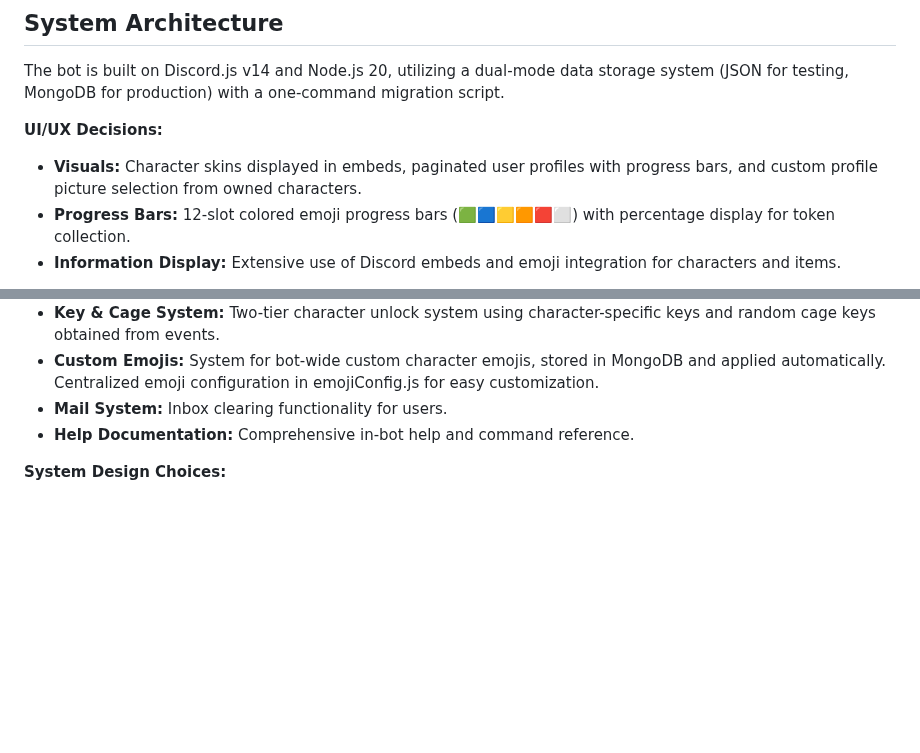
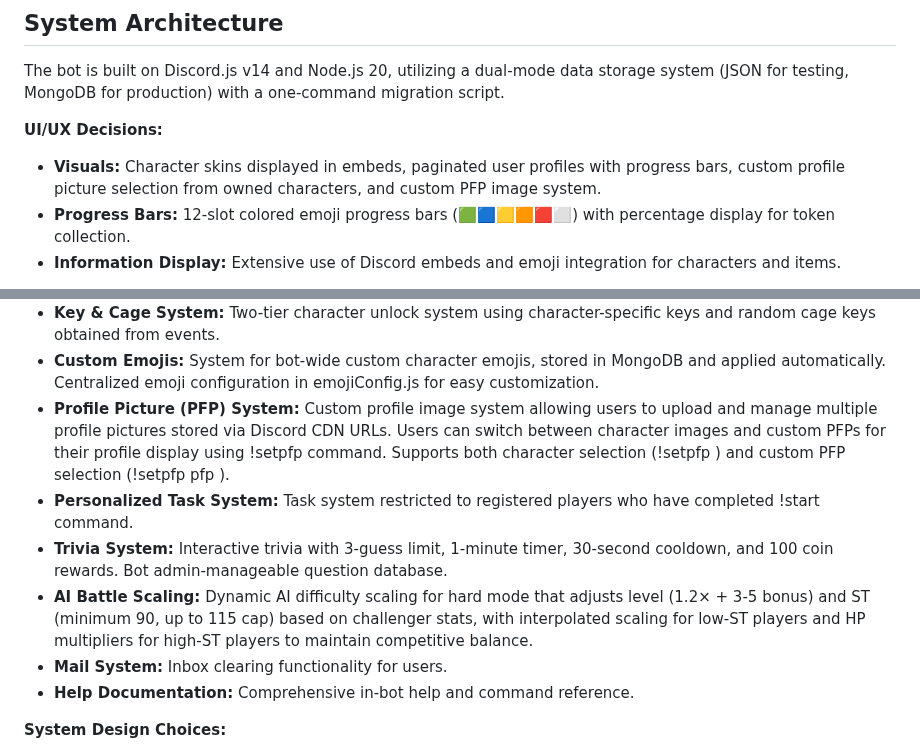
Before and after one commit to TigerMask1/play-bot, a Markdown page: replit.md, 2 parts joined by grey strips. Rendered like a GitHub page; blank space fills up the shorter version.

Commit message:
Add custom profile picture system for user customization
Implements a new profile picture (PFP) system allowing users to set custom images from a collection or character via the !setpfp command, storing Discord CDN URLs in MongoDB.

Replit-Commit-Author: Agent
Replit-Commit-Session-Id: f07905a4-7012-4c34-80e6-f9713dabbdf3
Replit-Commit-Checkpoint-Type: full_checkpoint
Replit-Commit-Event-Id: 6b2eba8d-28d5-4407-bec4-33b037655b88

```diff
--- a/replit.md
+++ b/replit.md
@@ -10,7 +10,7 @@ The agent should prioritize iterative development, frequently asking for feedbac
 The bot is built on Discord.js v14 and Node.js 20, utilizing a dual-mode data storage system (JSON for testing, MongoDB for production) with a one-command migration script.
 
 **UI/UX Decisions:**
-- **Visuals:** Character skins displayed in embeds, paginated user profiles with progress bars, and custom profile picture selection from owned characters.
+- **Visuals:** Character skins displayed in embeds, paginated user profiles with progress bars, custom profile picture selection from owned characters, and custom PFP image system.
 - **Progress Bars:** 12-slot colored emoji progress bars (🟩🟦🟨🟧🟥⬜) with percentage display for token collection.
 - **Information Display:** Extensive use of Discord embeds and emoji integration for characters and items.
 
@@ -33,6 +33,10 @@ The bot is built on Discord.js v14 and Node.js 20, utilizing a dual-mode data st
 - **Admin Tools:** Commands for managing resources, characters, skins, custom emojis, chest GIFs, and bot channels, along with server management and bot update broadcasting.
 - **Key & Cage System:** Two-tier character unlock system using character-specific keys and random cage keys obtained from events.
 - **Custom Emojis:** System for bot-wide custom character emojis, stored in MongoDB and applied automatically. Centralized emoji configuration in emojiConfig.js for easy customization.
+- **Profile Picture (PFP) System:** Custom profile image system allowing users to upload and manage multiple profile pictures stored via Discord CDN URLs. Users can switch between character images and custom PFPs for their profile display using !setpfp command. Supports both character selection (!setpfp <character>) and custom PFP selection (!setpfp pfp <number>).
+- **Personalized Task System:** Task system restricted to registered players who have completed !start command.
+- **Trivia System:** Interactive trivia with 3-guess limit, 1-minute timer, 30-second cooldown, and 100 coin rewards. Bot admin-manageable question database.
+- **AI Battle Scaling:** Dynamic AI difficulty scaling for hard mode that adjusts level (1.2× + 3-5 bonus) and ST (minimum 90, up to 115 cap) based on challenger stats, with interpolated scaling for low-ST players and HP multipliers for high-ST players to maintain competitive balance.
 - **Mail System:** Inbox clearing functionality for users.
 - **Help Documentation:** Comprehensive in-bot help and command reference.
 
```
